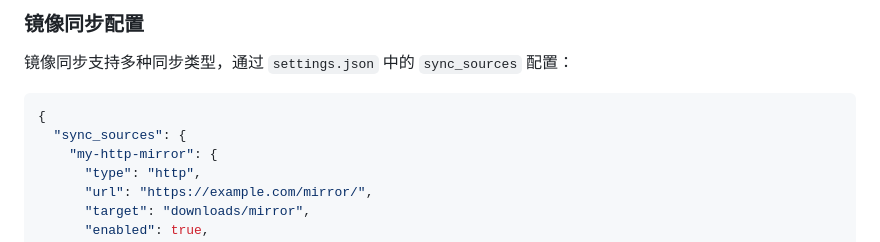
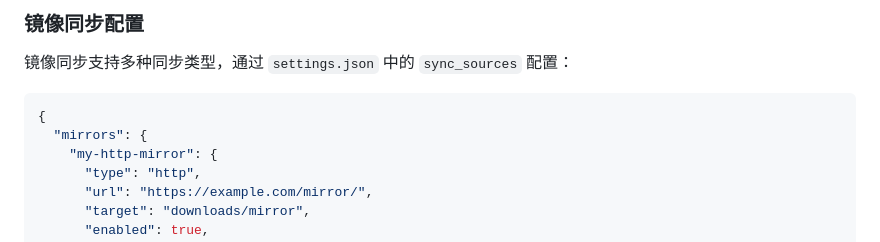
Before and after one commit to HEXIkx/mirror_server, a Markdown page: README.md, the part around one of its changes. Rendered like a GitHub page.

Commit message:
修改文档错误

````diff
--- a/README.md
+++ b/README.md
@@ -149,7 +149,7 @@ python main.py --enable-mirrors=false  # 禁用
 
 ```json
 {
-  "sync_sources": {
+  "mirrors": {
     "my-http-mirror": {
       "type": "http",
       "url": "https://example.com/mirror/",
````
Also changed, not shown: other parts of README.md (+1 -0 lines).
